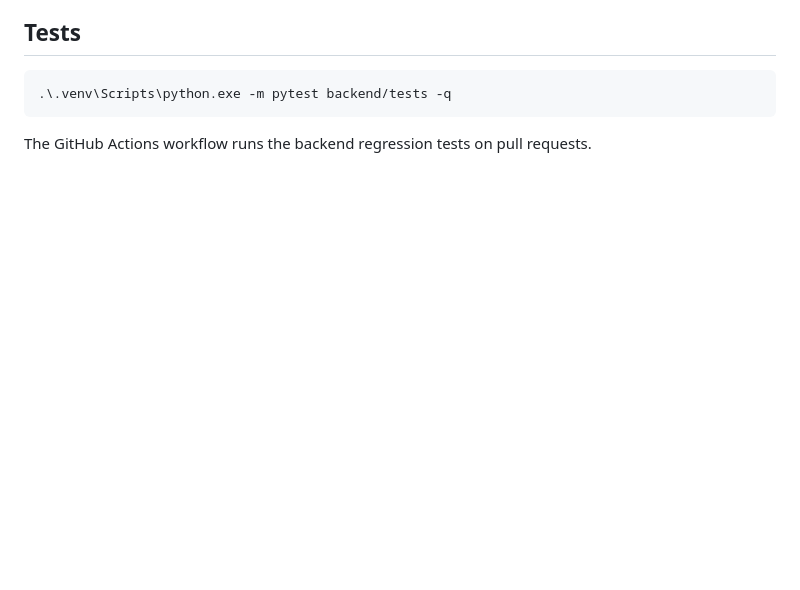
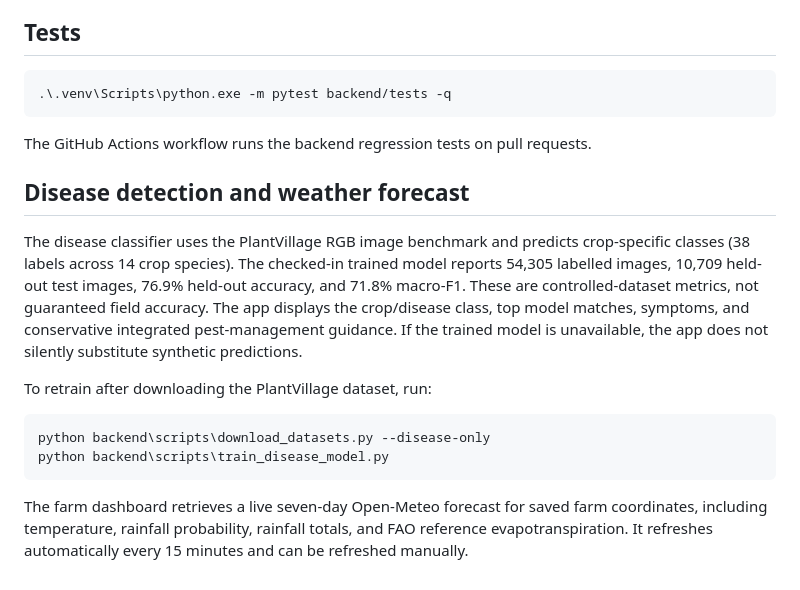
Before and after one commit to 1nt24cb035prajwal-lab/agriculturethreat, a Markdown page: README.md, the part around the change. Rendered like a GitHub page; blank space fills up the shorter version.

Commit message:
Polish disease class handling and document model and weather details

````diff
--- a/README.md
+++ b/README.md
@@ -95,3 +95,16 @@ The PlantVillage dataset card declares CC BY-SA 3.0 and describes 54,306 images
 ```
 
 The GitHub Actions workflow runs the backend regression tests on pull requests.
+
+## Disease detection and weather forecast
+
+The disease classifier uses the PlantVillage RGB image benchmark and predicts crop-specific classes (38 labels across 14 crop species). The checked-in trained model reports 54,305 labelled images, 10,709 held-out test images, 76.9% held-out accuracy, and 71.8% macro-F1. These are controlled-dataset metrics, not guaranteed field accuracy. The app displays the crop/disease class, top model matches, symptoms, and conservative integrated pest-management guidance. If the trained model is unavailable, the app does not silently substitute synthetic predictions.
+
+To retrain after downloading the PlantVillage dataset, run:
+
+```powershell
+python backend\scripts\download_datasets.py --disease-only
+python backend\scripts\train_disease_model.py
+```
+
+The farm dashboard retrieves a live seven-day Open-Meteo forecast for saved farm coordinates, including temperature, rainfall probability, rainfall totals, and FAO reference evapotranspiration. It refreshes automatically every 15 minutes and can be refreshed manually.
````
